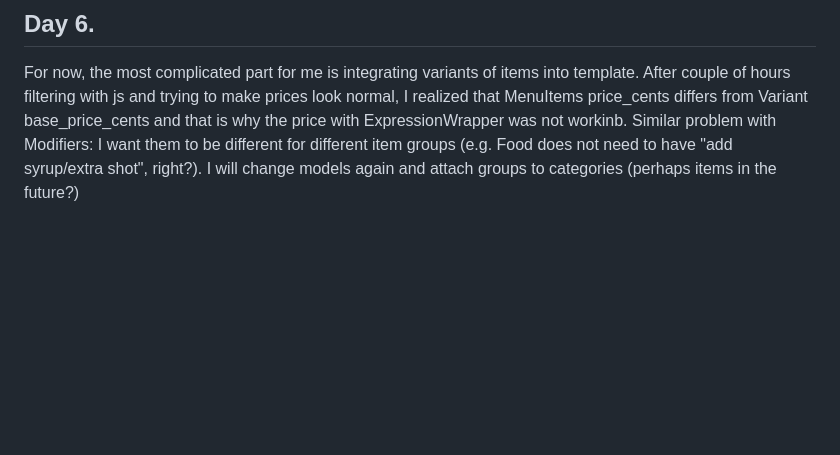
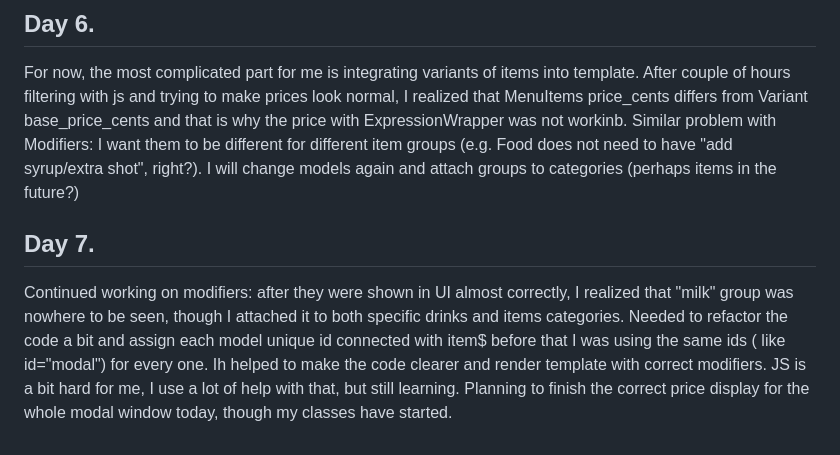
Before and after one commit to markshmidt/coffee-shop-app, a Markdown page: docs/personal-journey.md, the part around the change. Rendered like a GitHub page; blank space fills up the shorter version.

```diff
--- a/docs/personal-journey.md
+++ b/docs/personal-journey.md
@@ -38,3 +38,7 @@ Might add a category like "most popular drinks" that would be default and showin
 
 For now, the most complicated part for me is integrating variants of items into template. After couple of hours filtering with js and trying to make prices look normal, I realized that MenuItems price_cents differs from Variant base_price_cents and that is why the price with ExpressionWrapper was not workinb.
 Similar problem with Modifiers: I want them to be different for different item groups (e.g. Food does not need to have "add syrup/extra shot", right?). I will change models again and attach groups to categories (perhaps items in the future?)
+
+## Day 7.
+
+Continued working on modifiers: after they were shown in UI almost correctly, I realized that "milk" group was nowhere to be seen, though I attached it to both specific drinks and items categories. Needed to refactor the code a bit and assign each model unique id connected with item$ before that I was using the same ids ( like id="modal") for every one. Ih helped to make the code clearer and render template with correct modifiers. JS is a bit hard for me, I use a lot of help with that, but still learning. Planning to finish the correct price display for the whole modal window today, though my classes have started.
```
